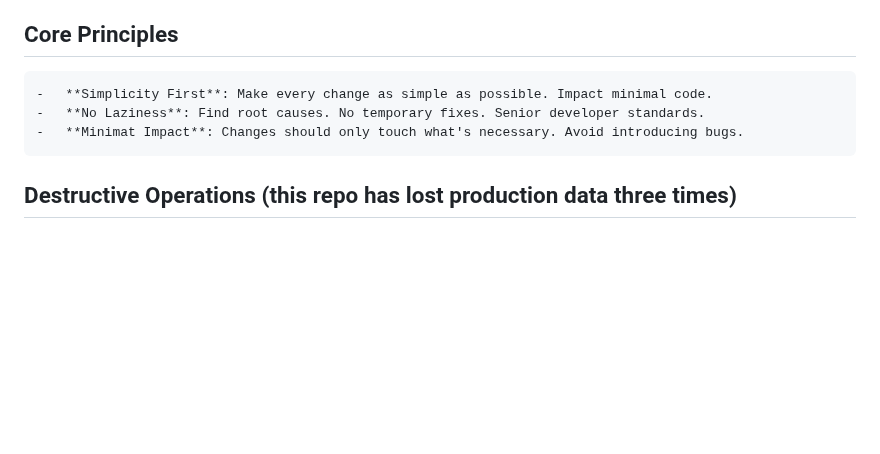
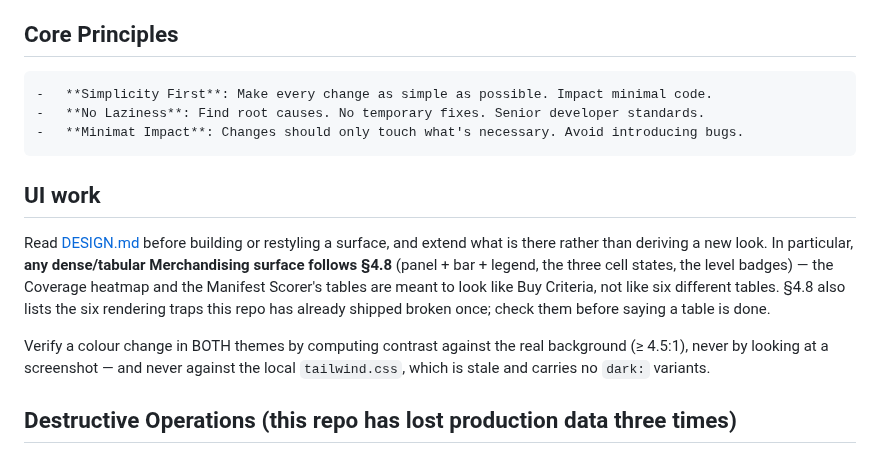
Before and after one commit to Droidan1/labor-dashboard, a Markdown page: CLAUDE.md, the part around the change. GitHub-like rendering; blank space fills up the shorter version.

```diff
--- a/CLAUDE.md
+++ b/CLAUDE.md
@@ -50,6 +50,19 @@
 	⁃	﻿﻿**No Laziness**: Find root causes. No temporary fixes. Senior developer standards.
 	⁃	﻿﻿**Minimat Impact**: Changes should only touch what's necessary. Avoid introducing bugs.
 
+## UI work
+
+Read [DESIGN.md](DESIGN.md) before building or restyling a surface, and extend what is
+there rather than deriving a new look. In particular, **any dense/tabular Merchandising
+surface follows §4.8** (panel + bar + legend, the three cell states, the level badges) —
+the Coverage heatmap and the Manifest Scorer's tables are meant to look like Buy Criteria,
+not like six different tables. §4.8 also lists the six rendering traps this repo has
+already shipped broken once; check them before saying a table is done.
+
+Verify a colour change in BOTH themes by computing contrast against the real background
+(≥ 4.5:1), never by looking at a screenshot — and never against the local `tailwind.css`,
+which is stale and carries no `dark:` variants.
+
 ## Destructive Operations (this repo has lost production data three times)
 
 <rules>
```
Also changed, not shown: DESIGN.md (+109 -3 lines).
